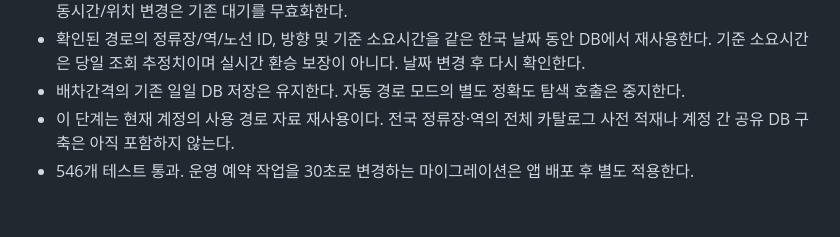
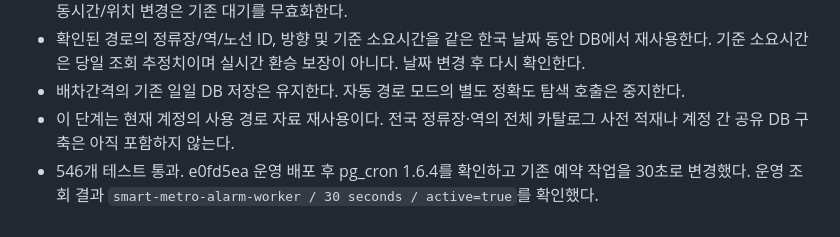
Before and after one commit to wspark84/smart_metro, a Markdown page: MULTI_ROUTE_REDESIGN.md, the part around the change. GitHub-like rendering.

Commit message:
docs: record adaptive refresh deployment and production schedule

```diff
--- a/MULTI_ROUTE_REDESIGN.md
+++ b/MULTI_ROUTE_REDESIGN.md
@@ -54,4 +54,4 @@
 - 확인된 경로의 정류장/역/노선 ID, 방향 및 기준 소요시간을 같은 한국 날짜 동안 DB에서 재사용한다. 기준 소요시간은 당일 조회 추정치이며 실시간 환승 보장이 아니다. 날짜 변경 후 다시 확인한다.
 - 배차간격의 기존 일일 DB 저장은 유지한다. 자동 경로 모드의 별도 정확도 탐색 호출은 중지한다.
 - 이 단계는 현재 계정의 사용 경로 자료 재사용이다. 전국 정류장·역의 전체 카탈로그 사전 적재나 계정 간 공유 DB 구축은 아직 포함하지 않는다.
-- 546개 테스트 통과. 운영 예약 작업을 30초로 변경하는 마이그레이션은 앱 배포 후 별도 적용한다.
+- 546개 테스트 통과. e0fd5ea 운영 배포 후 pg_cron 1.6.4를 확인하고 기존 예약 작업을 30초로 변경했다. 운영 조회 결과 `smart-metro-alarm-worker / 30 seconds / active=true`를 확인했다.
```
